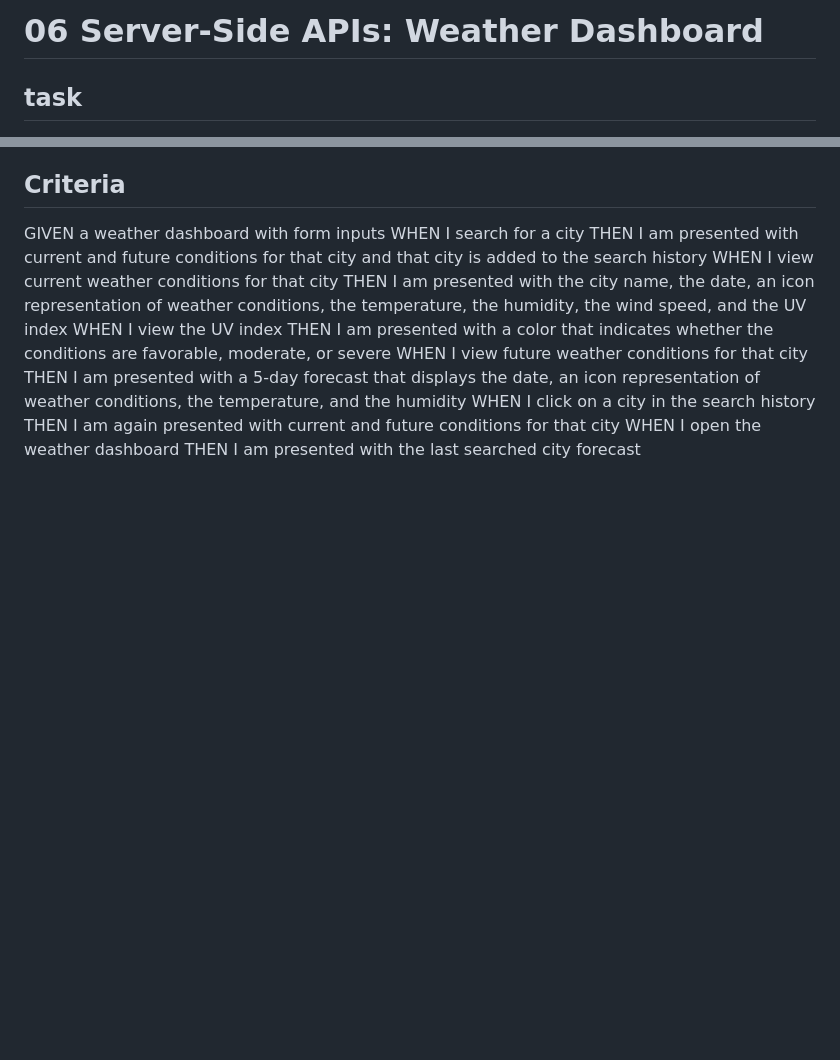
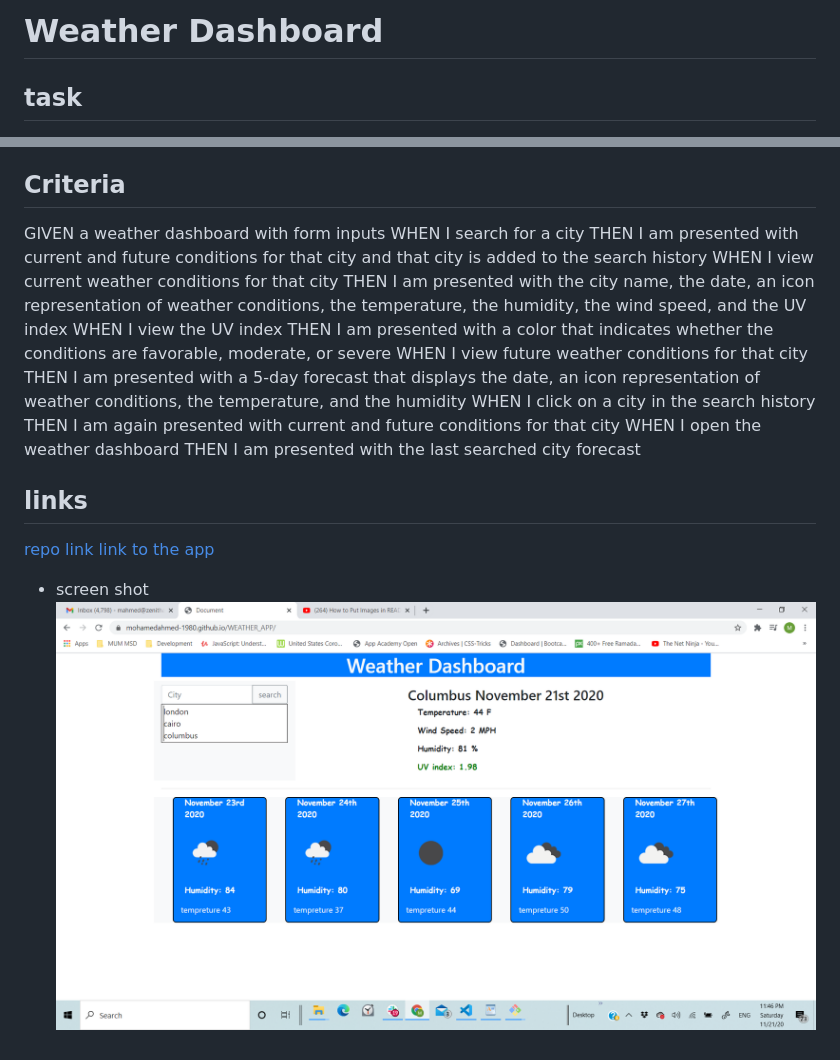
Before and after one commit to mohamedahmed-1980/WEATHER_APP, a Markdown page: README.md, 2 parts joined by grey strips. Rendered like a GitHub page; pictures changed too: sc.png (added); blank space fills up the shorter version.

Commit message:
adding imag and readme

```diff
--- a/README.md
+++ b/README.md
@@ -1,4 +1,4 @@
-# 06 Server-Side APIs: Weather Dashboard
+# Weather Dashboard
 
 ## task
 
@@ -21,3 +21,11 @@ WHEN I click on a city in the search history
 THEN I am again presented with current and future conditions for that city
 WHEN I open the weather dashboard
 THEN I am presented with the last searched city forecast
+
+## links
+
+[repo link](https://github.com/mohamedahmed-1980/WEATHER_APP.git)
+[link to the app](https://mohamedahmed-1980.github.io/WEATHER_APP/.)
+
+- screen shot
+  ![screen shot to the weather app](sc.png)
```
